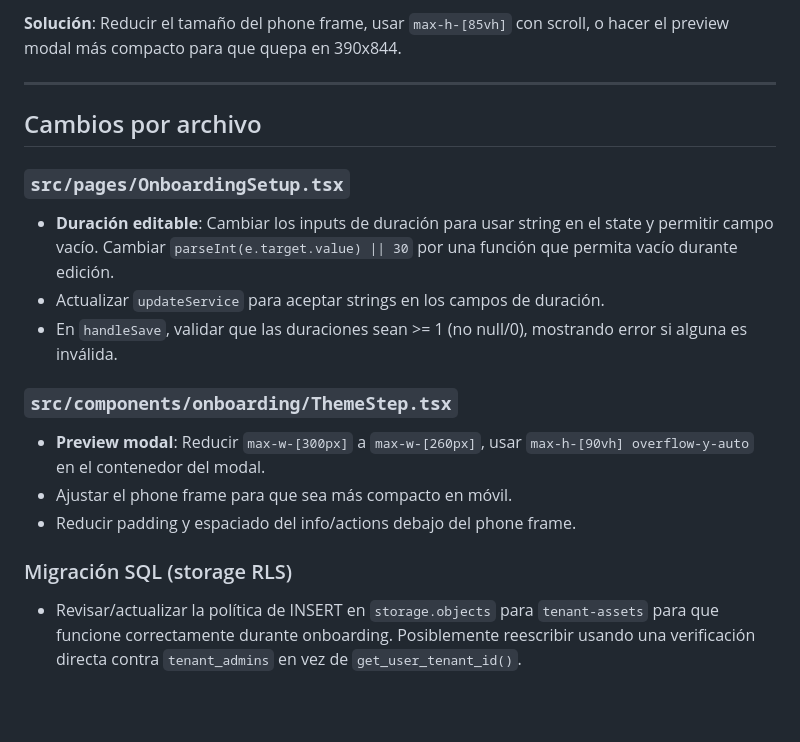
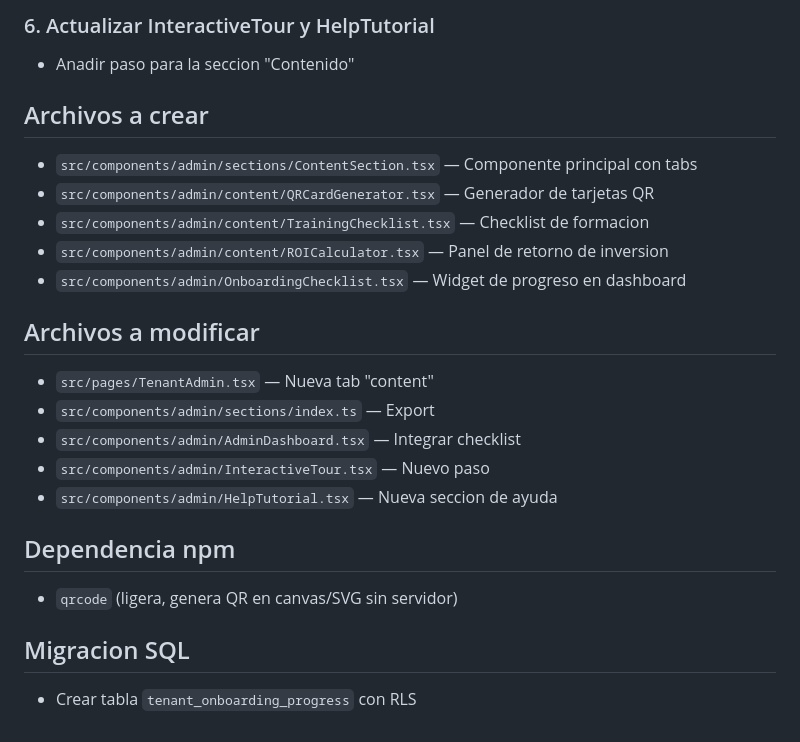
Before and after one commit to mzaigency/cristina-munoz, a Markdown page: .lovable/plan.md, the part around one of its changes. Drawn GitHub-style; blank space fills up the shorter version.

```diff
--- a/.lovable/plan.md
+++ b/.lovable/plan.md
@@ -27,19 +69,23 @@ El `ThemePreviewModal` en `ThemeStep.tsx` usa `aspect-[9/19]` dentro de un conte
 
-**Solución**: Reducir el tamaño del phone frame, usar `max-h-[85vh]` con scroll, o hacer el preview modal más compacto para que quepa en 390x844.
+### 6. Actualizar InteractiveTour y HelpTutorial
+- Anadir paso para la seccion "Contenido"
 
----
+## Archivos a crear
+- `src/components/admin/sections/ContentSection.tsx` — Componente principal con tabs
+- `src/components/admin/content/QRCardGenerator.tsx` — Generador de tarjetas QR
+- `src/components/admin/content/TrainingChecklist.tsx` — Checklist de formacion
+- `src/components/admin/content/ROICalculator.tsx` — Panel de retorno de inversion
+- `src/components/admin/OnboardingChecklist.tsx` — Widget de progreso en dashboard
 
-## Cambios por archivo
+## Archivos a modificar
+- `src/pages/TenantAdmin.tsx` — Nueva tab "content"
+- `src/components/admin/sections/index.ts` — Export
+- `src/components/admin/AdminDashboard.tsx` — Integrar checklist
+- `src/components/admin/InteractiveTour.tsx` — Nuevo paso
+- `src/components/admin/HelpTutorial.tsx` — Nueva seccion de ayuda
 
-### `src/pages/OnboardingSetup.tsx`
-- **Duración editable**: Cambiar los inputs de duración para usar string en el state y permitir campo vacío. Cambiar `parseInt(e.target.value) || 30` por una función que permita vacío durante edición.
-- Actualizar `updateService` para aceptar strings en los campos de duración.
-- En `handleSave`, validar que las duraciones sean >= 1 (no null/0), mostrando error si alguna es inválida.
+## Dependencia npm
+- `qrcode` (ligera, genera QR en canvas/SVG sin servidor)
 
-### `src/components/onboarding/ThemeStep.tsx`
-- **Preview modal**: Reducir `max-w-[300px]` a `max-w-[260px]`, usar `max-h-[90vh] overflow-y-auto` en el contenedor del modal.
-- Ajustar el phone frame para que sea más compacto en móvil.
-- Reducir padding y espaciado del info/actions debajo del phone frame.
-
-### Migración SQL (storage RLS)
-- Revisar/actualizar la política de INSERT en `storage.objects` para `tenant-assets` para que funcione correctamente durante onboarding. Posiblemente reescribir usando una verificación directa contra `tenant_admins` en vez de `get_user_tenant_id()`.
+## Migracion SQL
+- Crear tabla `tenant_onboarding_progress` con RLS
```
Also changed, not shown: other parts of .lovable/plan.md (+57 -15 lines).
